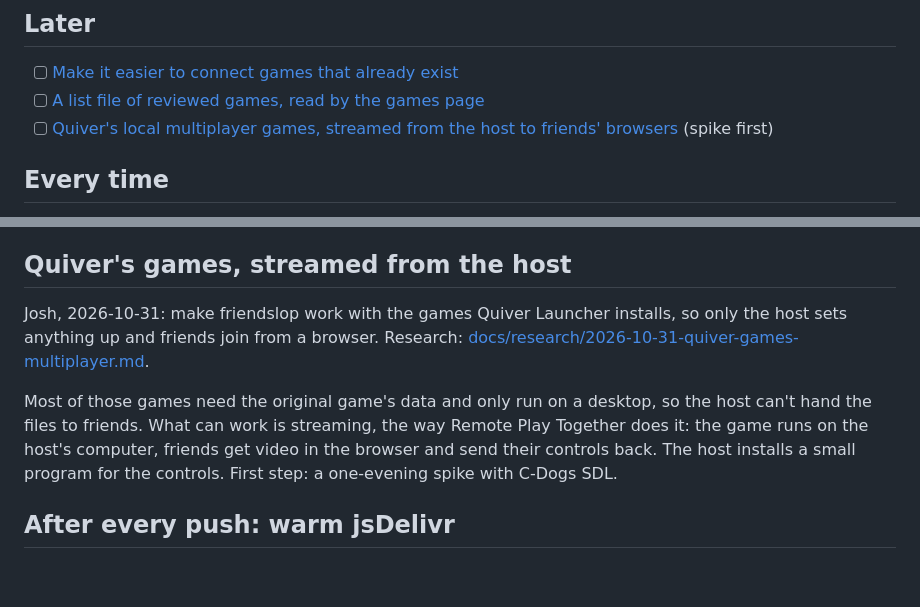
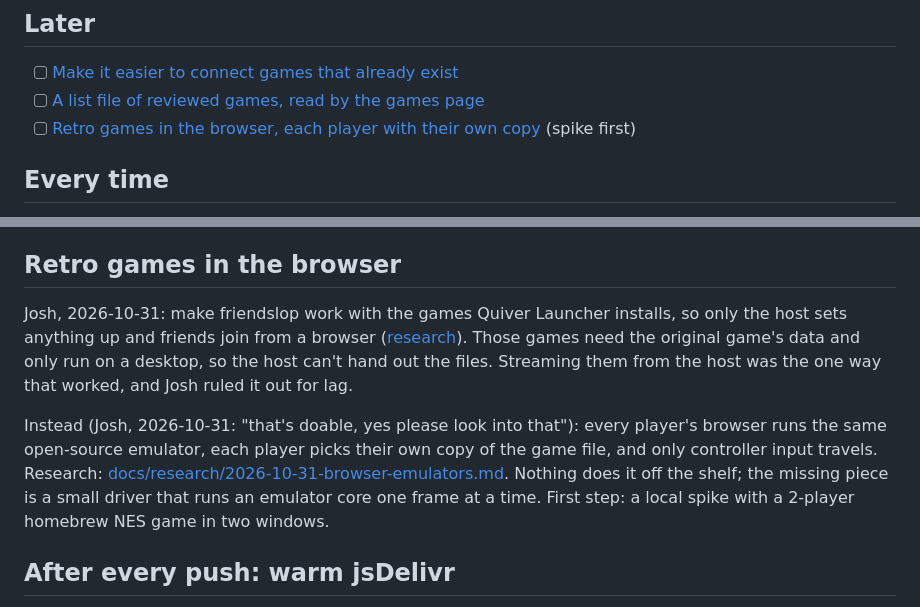
Before and after one commit to joshhickson/friendslop, a Markdown page: TODO.md, 2 parts joined by grey strips. GitHub-like rendering; blank space fills up the shorter version.

Commit message:
Research: retro games in the browser, each player with their own copy
Co-Authored-By: Claude Opus 5.5 <noreply@anthropic.com>

```diff
--- a/TODO.md
+++ b/TODO.md
@@ -23,7 +23,7 @@ work moves to [DONE.md](DONE.md). Each item links to its details further down.
 
 - [ ] [Make it easier to connect games that already exist](#existing-games)
 - [ ] [A list file of reviewed games, read by the games page](#reviewed-games)
-- [ ] [Quiver's local multiplayer games, streamed from the host to friends' browsers](#quiver-streaming) (spike first)
+- [ ] [Retro games in the browser, each player with their own copy](#browser-emulators) (spike first)
 
 ## Every time
 
@@ -202,17 +202,20 @@ every game in its maker's own repo, so authorship stays plain to see.
   - a plain clone leaves a submodule folder empty, which would confuse new makers.
 - This is the roadmap's "Games made by other people on the games page".
 
-<a id="quiver-streaming"></a>
-## Quiver's games, streamed from the host
+<a id="browser-emulators"></a>
+## Retro games in the browser
 
 Josh, 2026-10-31: make friendslop work with the games Quiver Launcher installs, so only the host
-sets anything up and friends join from a browser. Research:
-[docs/research/2026-10-31-quiver-games-multiplayer.md](docs/research/2026-10-31-quiver-games-multiplayer.md).
+sets anything up and friends join from a browser
+([research](docs/research/2026-10-31-quiver-games-multiplayer.md)). Those games need the original
+game's data and only run on a desktop, so the host can't hand out the files. Streaming them from the
+host was the one way that worked, and Josh ruled it out for lag.
 
-Most of those games need the original game's data and only run on a desktop, so the host can't hand
-the files to friends. What can work is streaming, the way Remote Play Together does it: the game runs
-on the host's computer, friends get video in the browser and send their controls back. The host
-installs a small program for the controls. First step: a one-evening spike with C-Dogs SDL.
+Instead (Josh, 2026-10-31: "that's doable, yes please look into that"): every player's browser runs
+the same open-source emulator, each player picks their own copy of the game file, and only controller
+input travels. Research: [docs/research/2026-10-31-browser-emulators.md](docs/research/2026-10-31-browser-emulators.md).
+Nothing does it off the shelf; the missing piece is a small driver that runs an emulator core one
+frame at a time. First step: a local spike with a 2-player homebrew NES game in two windows.
 
 <a id="warm-jsdelivr"></a>
 ## After every push: warm jsDelivr
```
Also changed, not shown: docs/research/2026-10-31-browser-emulators.md (added, +123 -0 lines).
